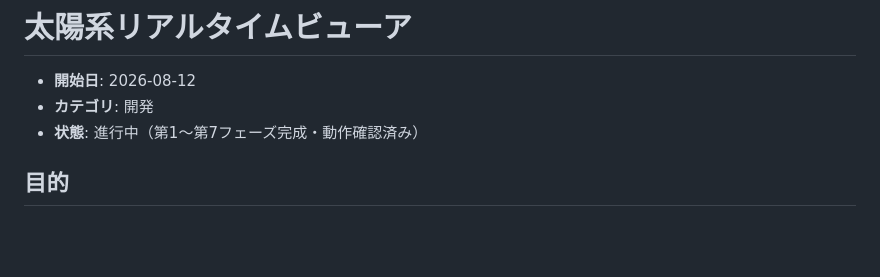
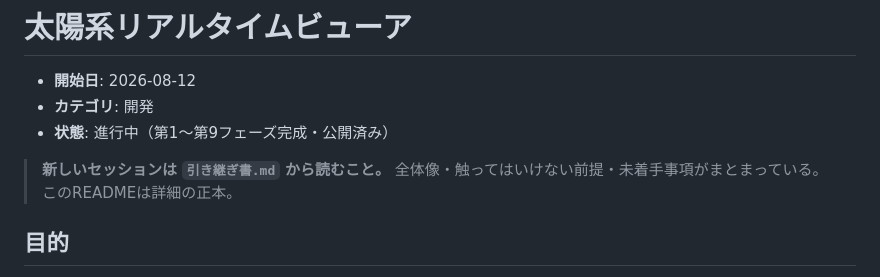
Before and after one commit to stressfreestyle/solar-system-viewer, a Markdown page: README.md, the part around the change. Rendered like a GitHub page; blank space fills up the shorter version.

```diff
--- a/README.md
+++ b/README.md
@@ -2,7 +2,10 @@
 
 - **開始日**: 2026-08-12
 - **カテゴリ**: 開発
-- **状態**: 進行中（第1〜第7フェーズ完成・動作確認済み）
+- **状態**: 進行中（第1〜第9フェーズ完成・公開済み）
+
+> **新しいセッションは `引き継ぎ書.md` から読むこと。**
+> 全体像・触ってはいけない前提・未着手事項がまとまっている。このREADMEは詳細の正本。
 
 ## 目的
 太陽を中心とした8惑星の現在位置をリアルタイムで見られるスマホアプリ。
```
Also changed, not shown: 引き継ぎ書.md (added, +192 -0 lines).
